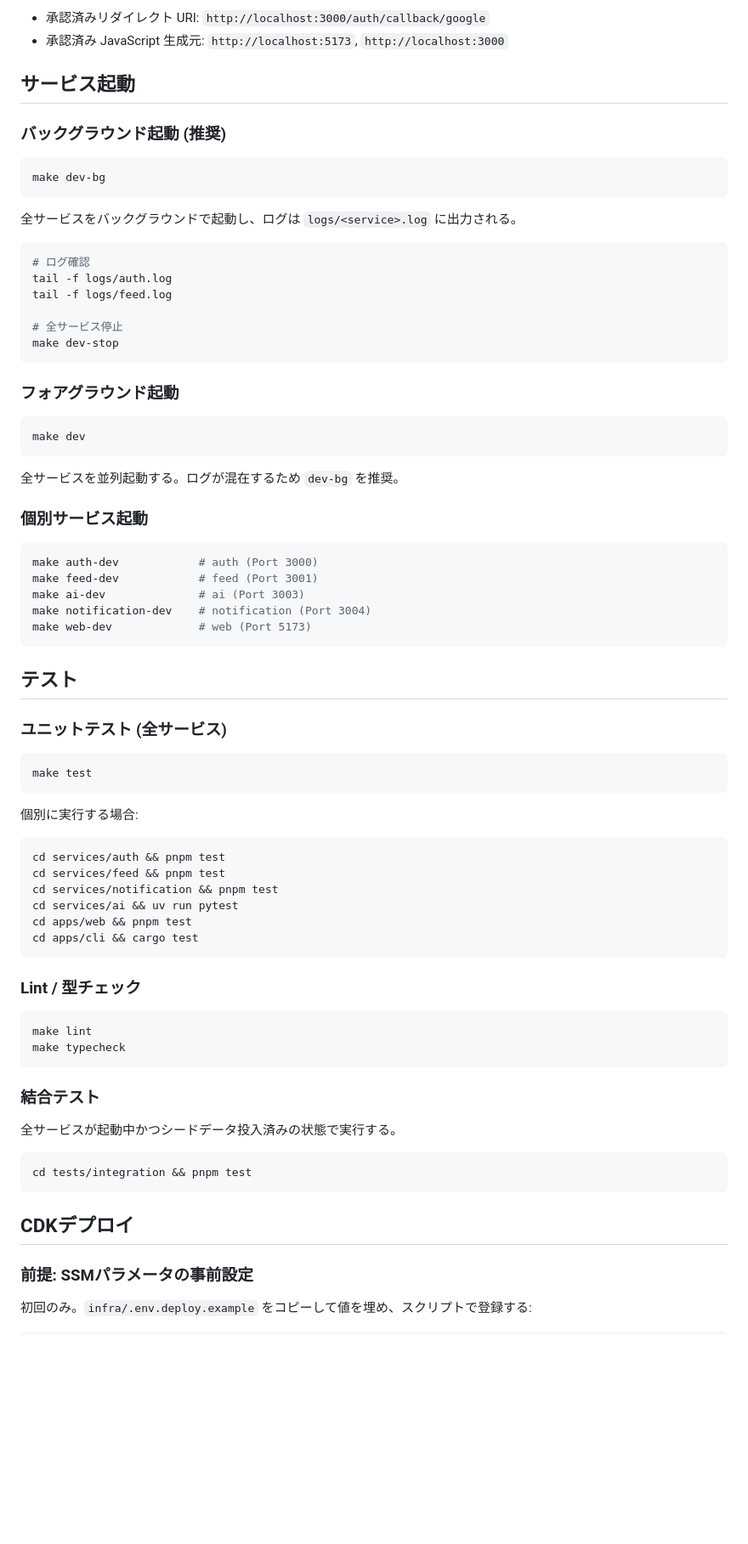
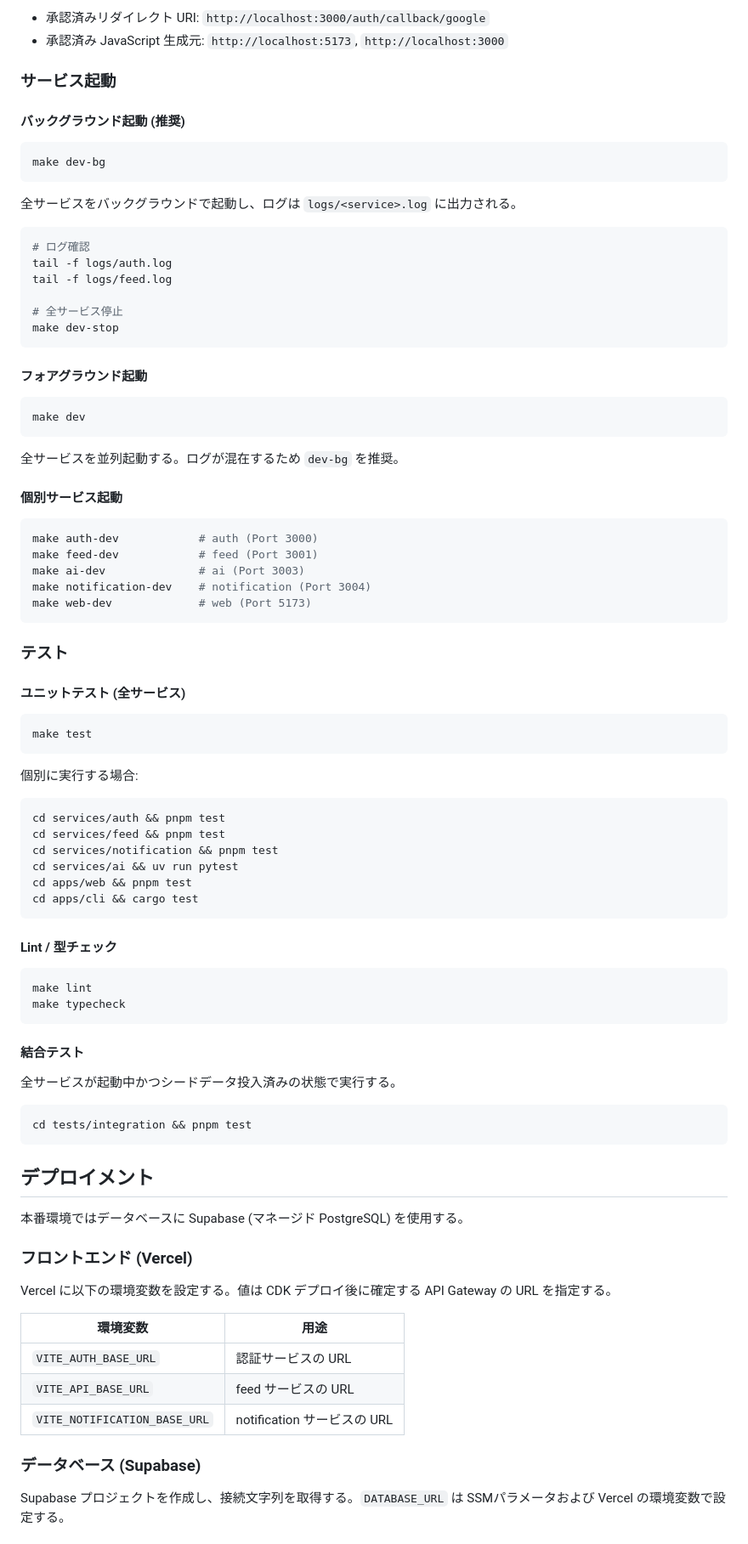
Before and after one commit to sori883/bookmark-rss-tyoukan, a Markdown page: README.md, the part around one of its changes. Shown at 85% size. Rendered like a GitHub page; blank space fills up the shorter version.

Commit message:
docs: README改善 - Mermaidアーキテクチャ図・セクション整理
Co-Authored-By: Claude Opus 4.6 (1M context) <noreply@anthropic.com>

````diff
--- a/README.md
+++ b/README.md
@@ -118,9 +142,9 @@ Google Cloud Console でOAuthクライアントを作成し、以下を設定す
 - 承認済みリダイレクト URI: `http://localhost:3000/auth/callback/google`
 - 承認済み JavaScript 生成元: `http://localhost:5173`, `http://localhost:3000`
 
-## サービス起動
+### サービス起動
 
-### バックグラウンド起動 (推奨)
+#### バックグラウンド起動 (推奨)
 
 ```bash
 make dev-bg
@@ -137,7 +161,7 @@ tail -f logs/feed.log
 make dev-stop
 ```
 
-### フォアグラウンド起動
+#### フォアグラウンド起動
 
 ```bash
 make dev
@@ -145,7 +169,7 @@ make dev
 
 全サービスを並列起動する。ログが混在するため `dev-bg` を推奨。
 
-### 個別サービス起動
+#### 個別サービス起動
 
 ```bash
 make auth-dev            # auth (Port 3000)
@@ -155,9 +179,9 @@ make notification-dev    # notification (Port 3004)
 make web-dev             # web (Port 5173)
 ```
 
-## テスト
+### テスト
 
-### ユニットテスト (全サービス)
+#### ユニットテスト (全サービス)
 
 ```bash
 make test
@@ -174,14 +198,14 @@ cd apps/web && pnpm test
 cd apps/cli && cargo test
 ```
 
-### Lint / 型チェック
+#### Lint / 型チェック
 
 ```bash
 make lint
 make typecheck
 ```
 
-### 結合テスト
+#### 結合テスト
 
 全サービスが起動中かつシードデータ投入済みの状態で実行する。
 
@@ -189,8 +213,21 @@ make typecheck
 cd tests/integration && pnpm test
 ```
 
-## CDKデプロイ
+## デプロイメント
 
-### 前提: SSMパラメータの事前設定
+本番環境ではデータベースに Supabase (マネージド PostgreSQL) を使用する。
 
-初回のみ。`infra/.env.deploy.example` をコピーして値を埋め、スクリプトで登録する:
+### フロントエンド (Vercel)
+
+Vercel に以下の環境変数を設定する。値は CDK デプロイ後に確定する API Gateway の URL を指定する。
+
+| 環境変数 | 用途 |
+|---------|------|
+| `VITE_AUTH_BASE_URL` | 認証サービスの URL |
+| `VITE_API_BASE_URL` | feed サービスの URL |
+| `VITE_NOTIFICATION_BASE_URL` | notification サービスの URL |
+
+### データベース (Supabase)
+
+Supabase プロジェクトを作成し、接続文字列を取得する。`DATABASE_URL` は SSMパラメータおよび Vercel の環境変数で設定する。
+
````
Also changed, not shown: other parts of README.md (+59 -60 lines).
